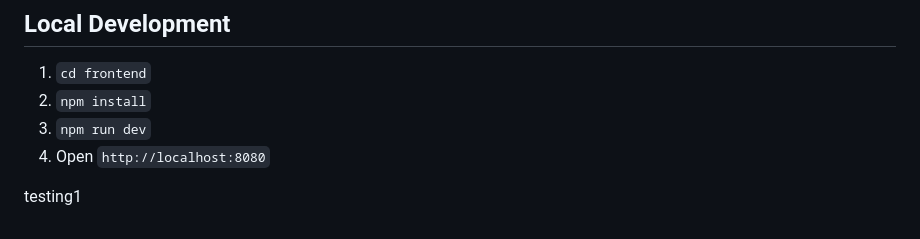
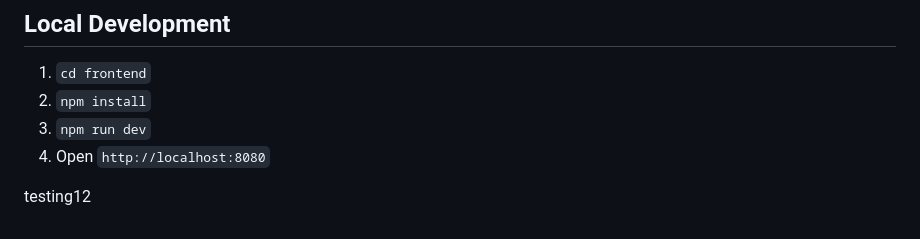
Before and after one commit to AshniZ-3193/Collee---Antigravity, a Markdown page: README.md, the part around the change. Rendered like a GitHub page.

```diff
--- a/README.md
+++ b/README.md
@@ -94,4 +94,4 @@ Your personal admissions copilot.
 3. `npm run dev`
 4. Open `http://localhost:8080`
 
-testing1
+testing12
```
